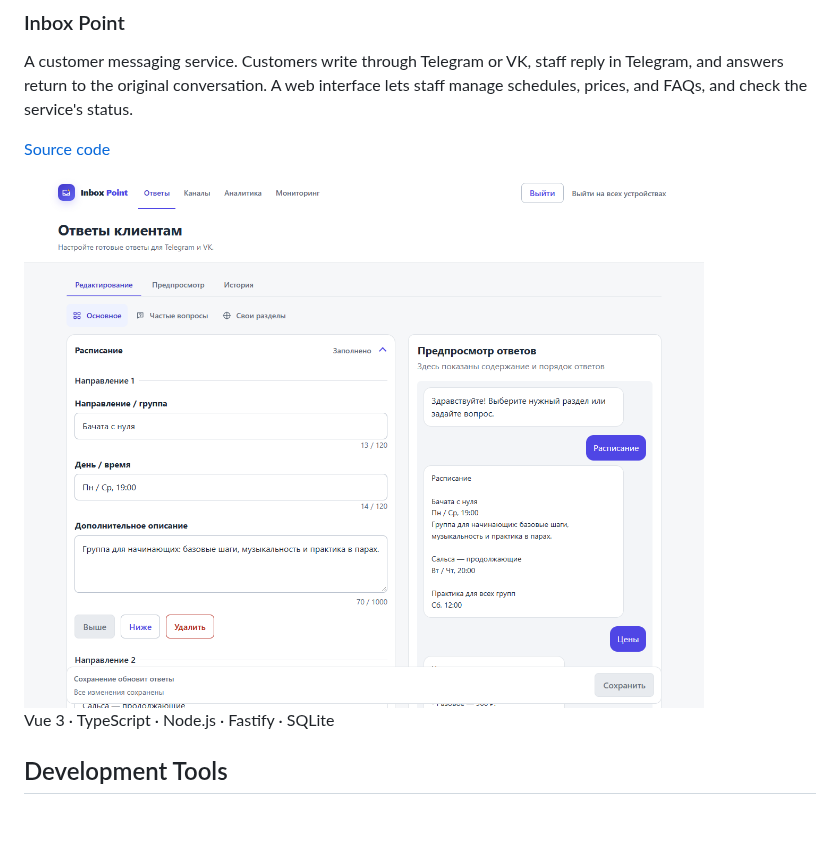
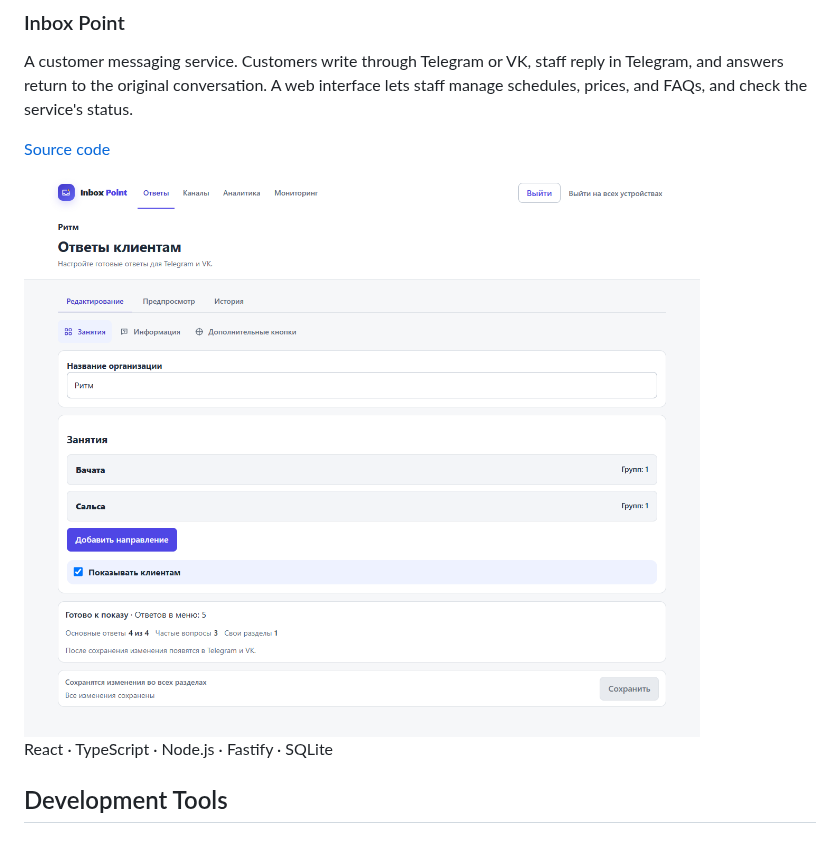
Before and after one commit to Dmitryaf/Dmitryaf, a Markdown page: README.md, the part around one of its changes. GitHub-like rendering; pictures changed too: assets/inbox-point-content.png.

```diff
--- a/README.md
+++ b/README.md
@@ -29,6 +29,6 @@ A customer messaging service. Customers write through Telegram or VK, staff repl
 </a>
 
-Vue 3 · TypeScript · Node.js · Fastify · SQLite
+React · TypeScript · Node.js · Fastify · SQLite
 
 ## Development Tools
 
```
Also changed, not shown: other parts of README.md (+1 -1 lines), assets/inbox-point-operations.png.
